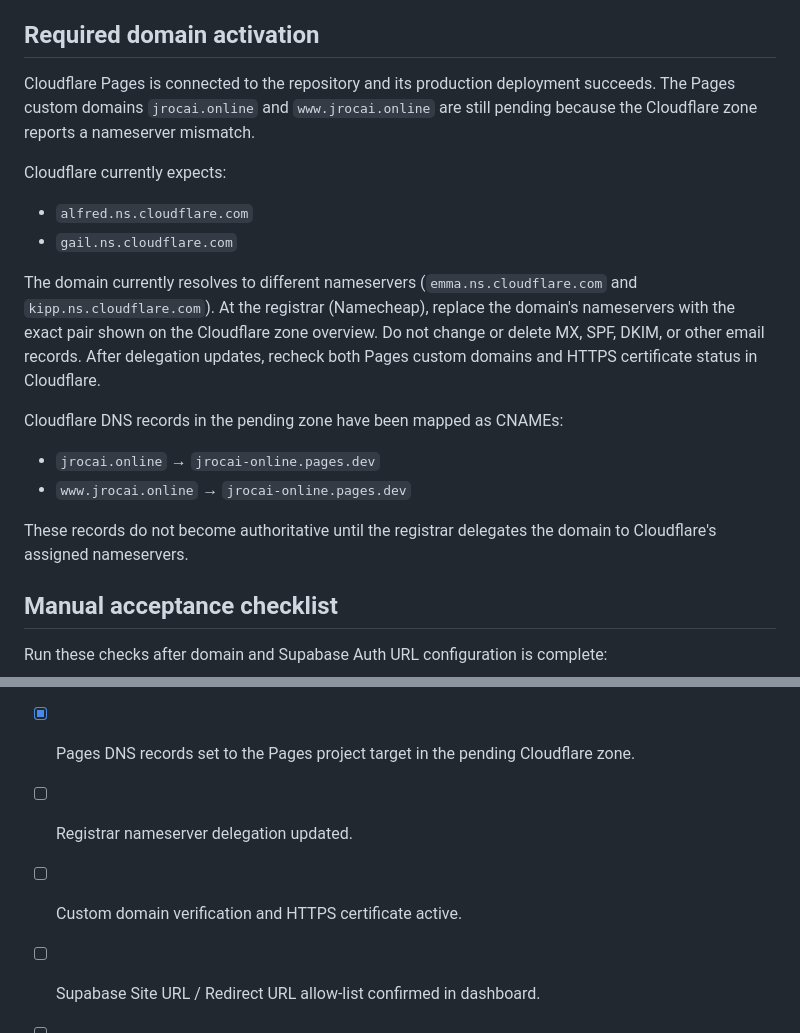
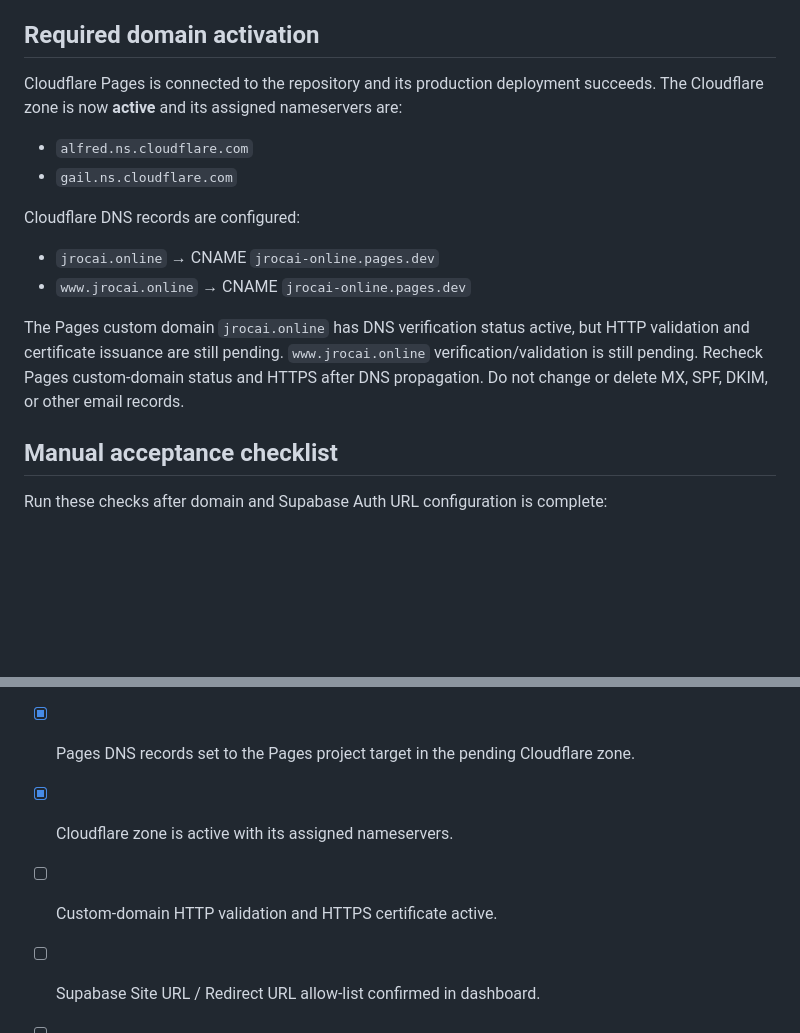
Before and after one commit to Jrocai1/Jrocai.online, a Markdown page: docs/ACCOUNT_FOUNDATION_TEST_PLAN.md, 2 parts joined by grey strips. Rendered like a GitHub page; blank space fills up the shorter version.

Commit message:
Update domain verification notes after Cloudflare zone activation

```diff
--- a/docs/ACCOUNT_FOUNDATION_TEST_PLAN.md
+++ b/docs/ACCOUNT_FOUNDATION_TEST_PLAN.md
@@ -38,19 +38,15 @@ In Supabase Dashboard → Authentication → URL Configuration:
 
 ## Required domain activation
 
-Cloudflare Pages is connected to the repository and its production deployment succeeds. The Pages custom domains `jrocai.online` and `www.jrocai.online` are still pending because the Cloudflare zone reports a nameserver mismatch.
-
-Cloudflare currently expects:
+Cloudflare Pages is connected to the repository and its production deployment succeeds. The Cloudflare zone is now **active** and its assigned nameservers are:
 - `alfred.ns.cloudflare.com`
 - `gail.ns.cloudflare.com`
 
-The domain currently resolves to different nameservers (`emma.ns.cloudflare.com` and `kipp.ns.cloudflare.com`). At the registrar (Namecheap), replace the domain's nameservers with the exact pair shown on the Cloudflare zone overview. Do not change or delete MX, SPF, DKIM, or other email records. After delegation updates, recheck both Pages custom domains and HTTPS certificate status in Cloudflare.
+Cloudflare DNS records are configured:
+- `jrocai.online` → CNAME `jrocai-online.pages.dev`
+- `www.jrocai.online` → CNAME `jrocai-online.pages.dev`
 
-Cloudflare DNS records in the pending zone have been mapped as CNAMEs:
-- `jrocai.online` → `jrocai-online.pages.dev`
-- `www.jrocai.online` → `jrocai-online.pages.dev`
-
-These records do not become authoritative until the registrar delegates the domain to Cloudflare's assigned nameservers.
+The Pages custom domain `jrocai.online` has DNS verification status active, but HTTP validation and certificate issuance are still pending. `www.jrocai.online` verification/validation is still pending. Recheck Pages custom-domain status and HTTPS after DNS propagation. Do not change or delete MX, SPF, DKIM, or other email records.
 
 ## Manual acceptance checklist
 
@@ -75,8 +71,8 @@ Run these checks after domain and Supabase Auth URL configuration is complete:
 - [x] Navigation simplified; duplicate login link removed.
 - [x] Password-reset page now supports password update after recovery callback.
 - [x] Pages DNS records set to the Pages project target in the pending Cloudflare zone.
-- [ ] Registrar nameserver delegation updated.
-- [ ] Custom domain verification and HTTPS certificate active.
+- [x] Cloudflare zone is active with its assigned nameservers.
+- [ ] Custom-domain HTTP validation and HTTPS certificate active.
 - [ ] Supabase Site URL / Redirect URL allow-list confirmed in dashboard.
 - [ ] Real signup + confirmation email tested with a mailbox.
 - [ ] Real password-reset email and password update tested with a mailbox.
```
